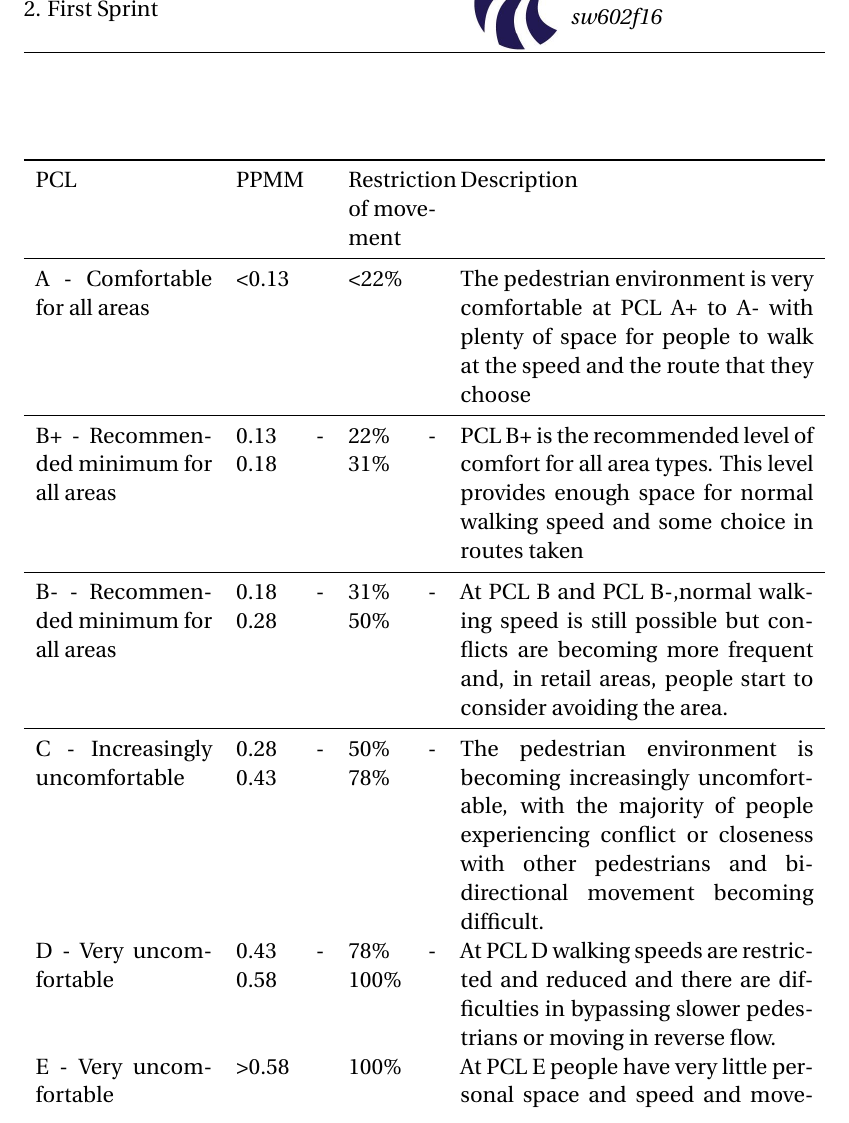
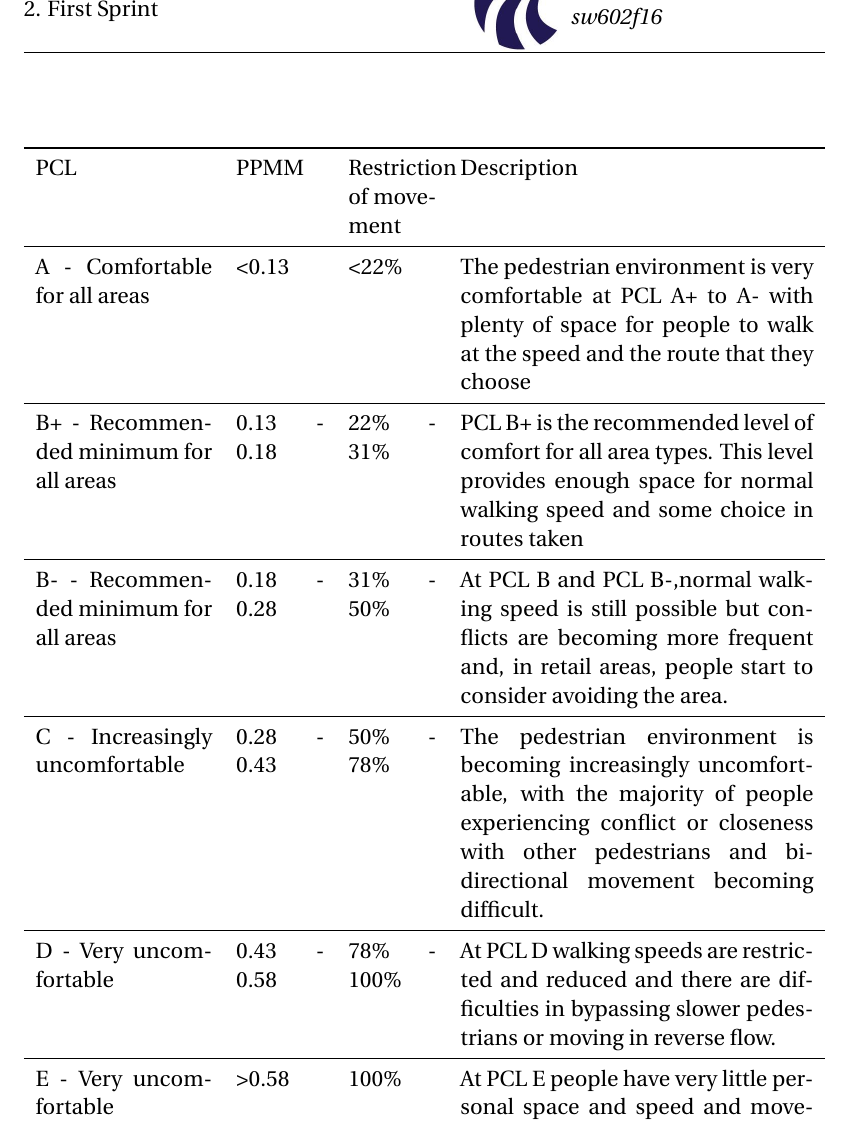
Before and after one commit to simonvandel/SW6, a LaTeX thesis (main.tex, which reads sections/sprint_1/crowd_conditions.tex): part of page 33 of 109, cut so that both start at the same text. Compiled offline with pdfLaTeX.

Commit message:
Updates from ShareLaTeX

```diff
--- a/sections/sprint_1/crowd_conditions.tex
+++ b/sections/sprint_1/crowd_conditions.tex
@@ -186,8 +186,8 @@ PCL & PPMM & Restriction of movement & Description \\ \midrule
 A - Comfortable for all areas & \textless0.13 & \textless 22\% & The pedestrian environment is very comfortable at PCL A+ to A- with plenty of space for people to walk at the speed and the route that they choose \\ \midrule
 B+ - Recommended minimum for all areas & 0.13 - 0.18 & 22\% - 31\% & PCL B+ is the recommended level of comfort for all area types. This level provides enough space for normal walking speed and some choice in routes taken \\ \midrule
 B- - Recommended minimum for all areas & 0.18 - 0.28 & 31\% - 50\% & At PCL B and PCL B-,normal walking speed is still possible but conflicts are becoming more frequent and, in retail areas, people start to consider avoiding the area. \\ \midrule
-C - Increasingly uncomfortable & 0.28 - 0.43 & 50\% - 78\% & The pedestrian environment is becoming increasingly uncomfortable, with the majority of people experiencing conflict or closeness with other pedestrians and bi-directional movement becoming difficult. \\
-D - Very uncomfortable & 0.43 - 0.58 & 78\% - 100\% & At PCL D walking speeds are restricted and reduced and there are difficulties in bypassing slower pedestrians or moving in reverse flow. \\
+C - Increasingly uncomfortable & 0.28 - 0.43 & 50\% - 78\% & The pedestrian environment is becoming increasingly uncomfortable, with the majority of people experiencing conflict or closeness with other pedestrians and bi-directional movement becoming difficult. \\ \midrule
+D - Very uncomfortable & 0.43 - 0.58 & 78\% - 100\% & At PCL D walking speeds are restricted and reduced and there are difficulties in bypassing slower pedestrians or moving in reverse flow. \\ \midrule
 E - Very uncomfortable & \textgreater0.58 & 100\% & At PCL E people have very little personal space and speed and movement is very restricted. Extreme difficulties are experienced if moving in reverse flow.
 \end{tabularx}
 \caption{Levels of Service at Footways in London~\cite{levelsOfServiceLondon}}
```
